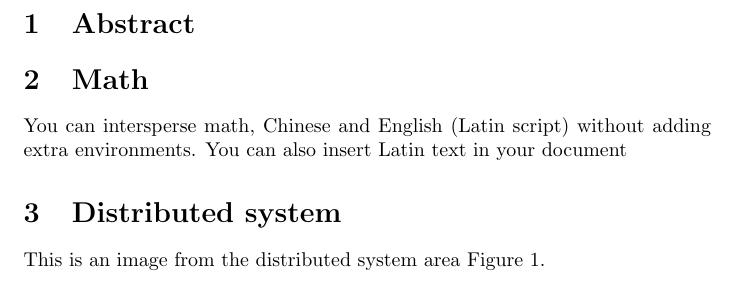
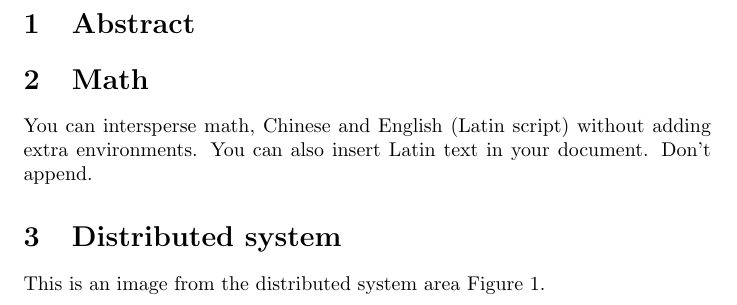
Before and after one commit to shenweihai1/latex-rep-example, a LaTeX document (main.tex): part of page 1 of 2, cut so that both start at the same text. Compiled offline with pdfLaTeX.

Commit message:
Update main.tex
The snapshot for initial working state.

```diff
--- a/main.tex
+++ b/main.tex
@@ -6,7 +6,7 @@
 \section{Abstract}
 
 \section{Math}
-You can intersperse math, Chinese and English (Latin script) without adding extra environments. You can also insert Latin text in your document
+You can intersperse math, Chinese and English (Latin script) without adding extra environments. You can also insert Latin text in your document. Don't append.
 
 \input{dist}
 
```
